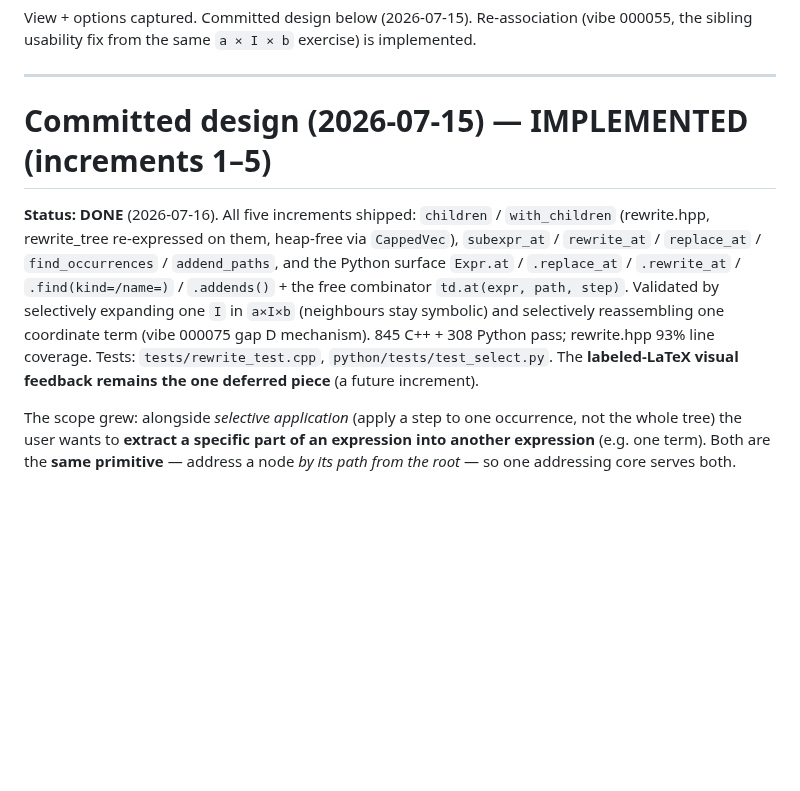
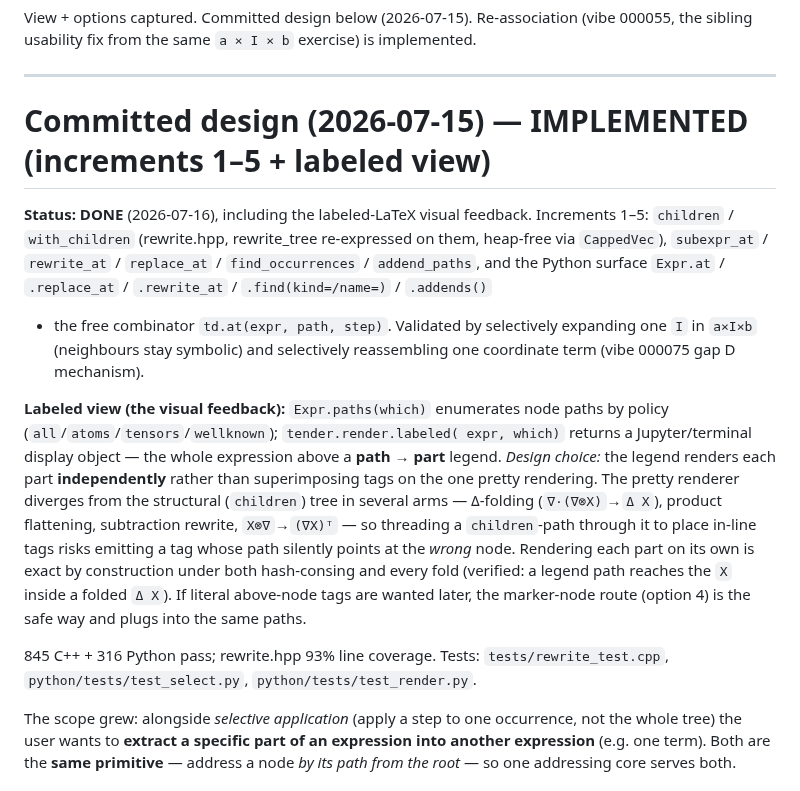
Before and after one commit to deadmorous/tender, a Markdown page: vibes/000054_selective-expansion.md, the part around the change. Rendered like a GitHub page; blank space fills up the shorter version.

Commit message:
doc: document the labeled path view; vibe 000054 fully done
Cheatsheet gains .paths and tender.render.labeled (path->part legend).
Vibe 000054 records the design choice: legend renders each part
independently rather than superimposing tags, since the pretty renderer
diverges from the structural tree (Δ-fold, flatten, subtraction).

Co-Authored-By: Claude Opus 4.8 <noreply@anthropic.com>

```diff
--- a/vibes/000054_selective-expansion.md
+++ b/vibes/000054_selective-expansion.md
@@ -135,18 +135,34 @@ implemented.
 
 ---
 
-# Committed design (2026-07-15) — IMPLEMENTED (increments 1–5)
+# Committed design (2026-07-15) — IMPLEMENTED (increments 1–5 + labeled view)
 
-**Status: DONE** (2026-07-16). All five increments shipped: `children` /
-`with_children` (rewrite.hpp, rewrite_tree re-expressed on them, heap-free via
-`CappedVec`), `subexpr_at` / `rewrite_at` / `replace_at` / `find_occurrences` /
-`addend_paths`, and the Python surface `Expr.at` / `.replace_at` / `.rewrite_at`
-/ `.find(kind=/name=)` / `.addends()` + the free combinator `td.at(expr, path,
-step)`. Validated by selectively expanding one `I` in `a×I×b` (neighbours stay
-symbolic) and selectively reassembling one coordinate term (vibe 000075 gap D
-mechanism). 845 C++ + 308 Python pass; rewrite.hpp 93% line coverage. Tests:
-`tests/rewrite_test.cpp`, `python/tests/test_select.py`. The **labeled-LaTeX
-visual feedback remains the one deferred piece** (a future increment).
+**Status: DONE** (2026-07-16), including the labeled-LaTeX visual feedback.
+Increments 1–5: `children` / `with_children` (rewrite.hpp, rewrite_tree
+re-expressed on them, heap-free via `CappedVec`), `subexpr_at` / `rewrite_at` /
+`replace_at` / `find_occurrences` / `addend_paths`, and the Python surface
+`Expr.at` / `.replace_at` / `.rewrite_at` / `.find(kind=/name=)` / `.addends()`
++ the free combinator `td.at(expr, path, step)`. Validated by selectively
+expanding one `I` in `a×I×b` (neighbours stay symbolic) and selectively
+reassembling one coordinate term (vibe 000075 gap D mechanism).
+
+**Labeled view (the visual feedback):** `Expr.paths(which)` enumerates node
+paths by policy (`all`/`atoms`/`tensors`/`wellknown`); `tender.render.labeled(
+expr, which)` returns a Jupyter/terminal display object — the whole expression
+above a **path → part** legend. *Design choice:* the legend renders each part
+**independently** rather than superimposing tags on the one pretty rendering.
+The pretty renderer diverges from the structural (`children`) tree in several
+arms — Δ-folding (`∇·(∇⊗X)`→`Δ X`), product flattening, subtraction rewrite,
+`X⊗∇`→`(∇X)ᵀ` — so threading a `children`-path through it to place in-line tags
+risks emitting a tag whose path silently points at the *wrong* node. Rendering
+each part on its own is exact by construction under both hash-consing and every
+fold (verified: a legend path reaches the `X` inside a folded `Δ X`). If literal
+above-node tags are wanted later, the marker-node route (option 4) is the safe
+way and plugs into the same paths.
+
+845 C++ + 316 Python pass; rewrite.hpp 93% line coverage. Tests:
+`tests/rewrite_test.cpp`, `python/tests/test_select.py`,
+`python/tests/test_render.py`.
 
 
 
```
Also changed, not shown: doc/cheatsheet.md (+15 -0 lines).
